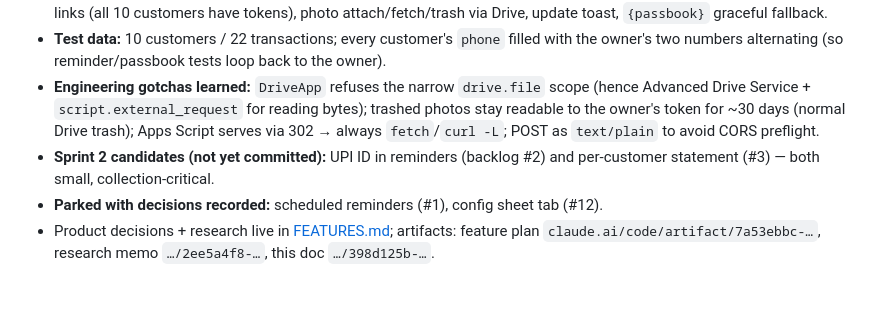
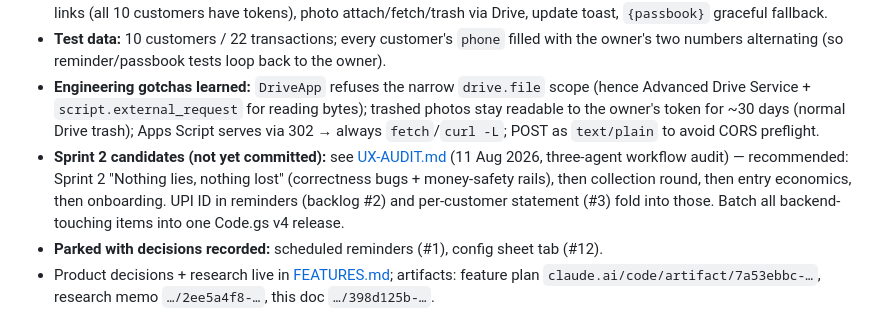
Before and after one commit to JishantSingh/balanceapp, a Markdown page: SPRINT.md, the part around the change. Drawn GitHub-style; blank space fills up the shorter version.

Commit message:
UX-AUDIT.md: three-agent workflow audit, consolidated + verified
Co-Authored-By: Claude Fable 5 <noreply@anthropic.com>
Claude-Session: https://claude.ai/code/session_01XjBZtymahwYfCf46a9N5t9

```diff
--- a/SPRINT.md
+++ b/SPRINT.md
@@ -9,7 +9,7 @@
 - **Verified working end-to-end on the real deployment:** invite links, offline write queue (chip → sync → sheet), passbook links (all 10 customers have tokens), photo attach/fetch/trash via Drive, update toast, `{passbook}` graceful fallback.
 - **Test data:** 10 customers / 22 transactions; every customer's `phone` filled with the owner's two numbers alternating (so reminder/passbook tests loop back to the owner).
 - **Engineering gotchas learned:** `DriveApp` refuses the narrow `drive.file` scope (hence Advanced Drive Service + `script.external_request` for reading bytes); trashed photos stay readable to the owner's token for ~30 days (normal Drive trash); Apps Script serves via 302 → always `fetch`/`curl -L`; POST as `text/plain` to avoid CORS preflight.
-- **Sprint 2 candidates (not yet committed):** UPI ID in reminders (backlog #2) and per-customer statement (#3) — both small, collection-critical.
+- **Sprint 2 candidates (not yet committed):** see [UX-AUDIT.md](UX-AUDIT.md) (11 Aug 2026, three-agent workflow audit) — recommended: Sprint 2 "Nothing lies, nothing lost" (correctness bugs + money-safety rails), then collection round, then entry economics, then onboarding. UPI ID in reminders (backlog #2) and per-customer statement (#3) fold into those. Batch all backend-touching items into one Code.gs v4 release.
 - **Parked with decisions recorded:** scheduled reminders (#1), config sheet tab (#12).
 - Product decisions + research live in [FEATURES.md](FEATURES.md); artifacts: feature plan `claude.ai/code/artifact/7a53ebbc-…`, research memo `…/2ee5a4f8-…`, this doc `…/398d125b-…`.
 
```
Also changed, not shown: UX-AUDIT.md (added, +85 -0 lines).
